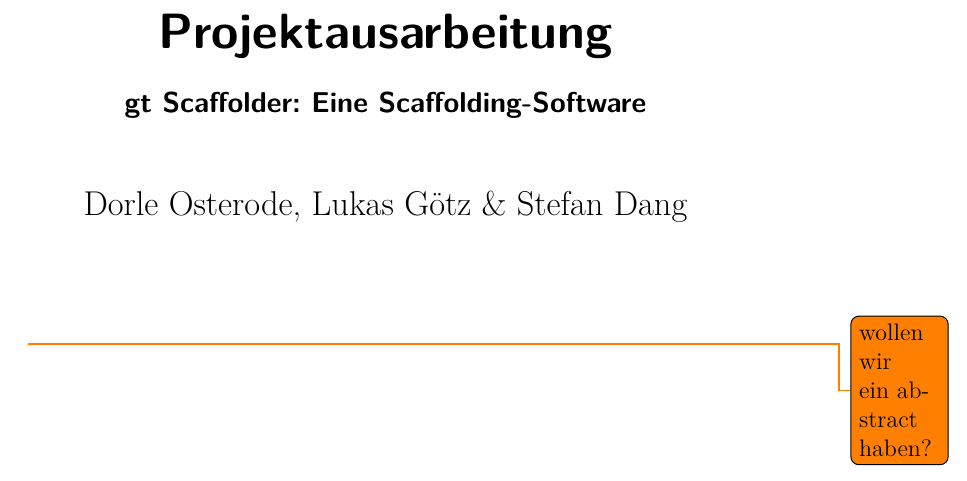
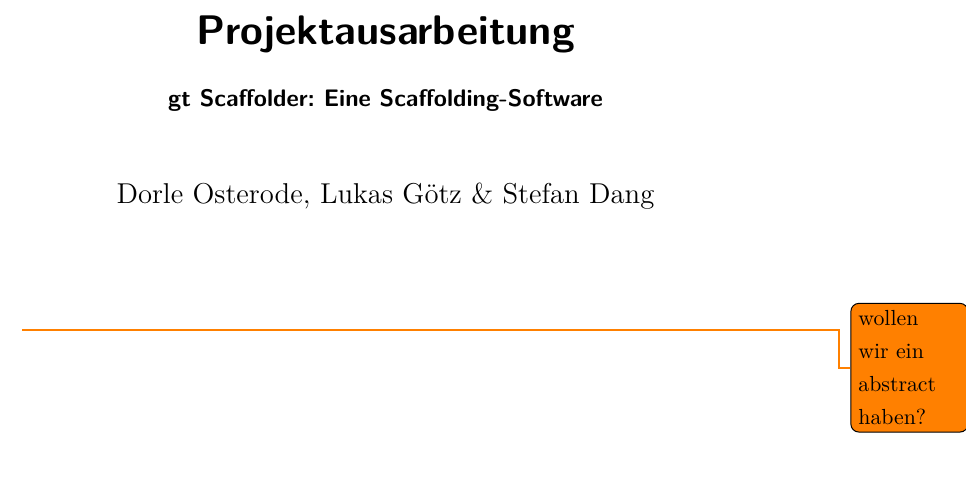
Before and after one commit to dorleosterode/gt-scaffold, a LaTeX paper (doc/ausarbeitung.tex): part of page 1 of 25 before the commit and part of page 1 of 26 after it, cut so that both start at the same text. Compiled offline with pdfLaTeX.

Commit message:
11pt, onehalfspacing

```diff
--- a/doc/ausarbeitung.tex
+++ b/doc/ausarbeitung.tex
@@ -1,4 +1,4 @@
-\documentclass[a4paper,12pt,parskip]{scrartcl}
+\documentclass[a4paper,11pt,parskip]{scrartcl}
 \usepackage[utf8]{inputenc}
 \usepackage[ngerman]{babel}
 \usepackage[T1]{fontenc}
@@ -26,7 +26,7 @@
 \usepackage[colorinlistoftodos,prependcaption]{todonotes}
 
 % Zeilenabstand
-\usepackage{setspace}
+\usepackage[onehalfspacing]{setspace}
 
 % PDF Bookmarks
 \usepackage[backref=true,pagebackref=true,colorlinks=false,bookmarks=true,bookmarksopen=false,bookmarksnumbered=false,pdfpagemode=None]{hyperref}
```
Also changed, not shown: doc/ausarbeitung.tex (3 more changed lines).
